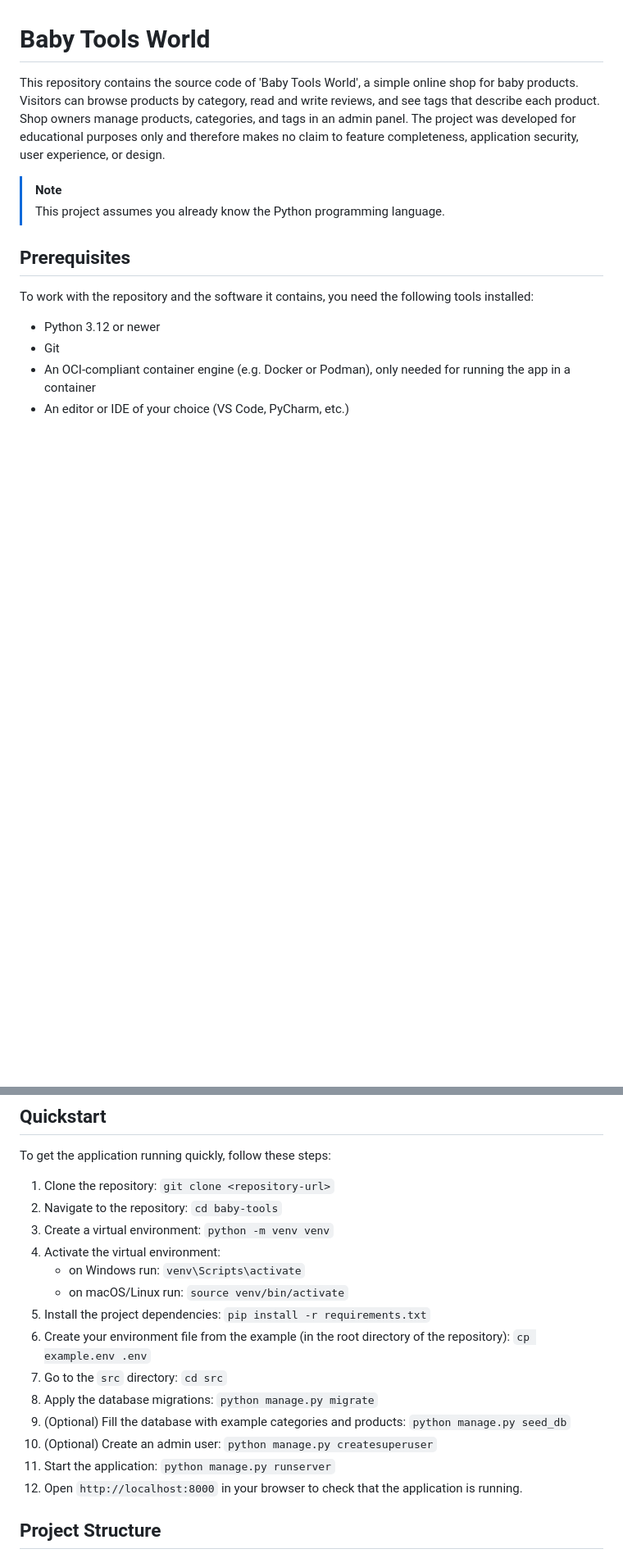
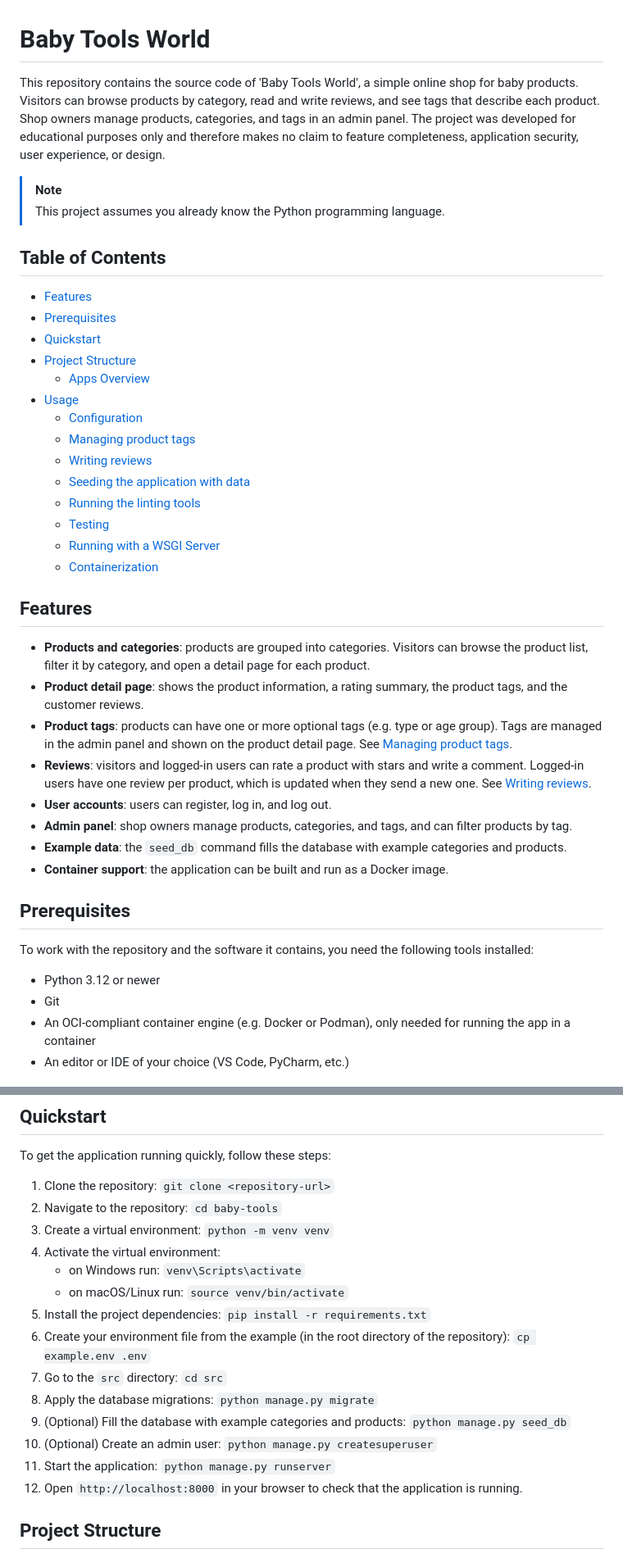
Before and after one commit to vadim-cebanu/baby-tools, a Markdown page: README.md, 2 parts joined by grey strips. Shown at 82% size. Drawn GitHub-style; blank space fills up the shorter version.

Commit message:
docs(readme): add table of contents and features section, fix quickstart numbering

```diff
--- a/README.md
+++ b/README.md
@@ -7,6 +7,34 @@ The project was developed for educational purposes only and therefore makes no c
 
 > [!NOTE]
 > This project assumes you already know the Python programming language.
+
+## Table of Contents
+
+- [Features](#features)
+- [Prerequisites](#prerequisites)
+- [Quickstart](#quickstart)
+- [Project Structure](#project-structure)
+  - [Apps Overview](#apps-overview)
+- [Usage](#usage)
+  - [Configuration](#configuration)
+  - [Managing product tags](#managing-product-tags)
+  - [Writing reviews](#writing-reviews)
+  - [Seeding the application with data](#seeding-the-application-with-data)
+  - [Running the linting tools](#running-the-linting-tools)
+  - [Testing](#testing)
+  - [Running with a WSGI Server](#running-with-a-wsgi-server)
+  - [Containerization](#containerization)
+
+## Features
+
+- **Products and categories**: products are grouped into categories. Visitors can browse the product list, filter it by category, and open a detail page for each product.
+- **Product detail page**: shows the product information, a rating summary, the product tags, and the customer reviews.
+- **Product tags**: products can have one or more optional tags (e.g. type or age group). Tags are managed in the admin panel and shown on the product detail page. See [Managing product tags](#managing-product-tags).
+- **Reviews**: visitors and logged-in users can rate a product with stars and write a comment. Logged-in users have one review per product, which is updated when they send a new one. See [Writing reviews](#writing-reviews).
+- **User accounts**: users can register, log in, and log out.
+- **Admin panel**: shop owners manage products, categories, and tags, and can filter products by tag.
+- **Example data**: the `seed_db` command fills the database with example categories and products.
+- **Container support**: the application can be built and run as a Docker image.
 
 ## Prerequisites
 
@@ -22,29 +50,29 @@ To work with the repository and the software it contains, you need the following
 To get the application running quickly, follow these steps:
 
 1. Clone the repository:
-    `git clone <repository-url>`
-1. Navigate to the repository:
-    `cd baby-tools`
-1. Create a virtual environment:
-    `python -m venv venv`
-1. Activate the virtual environment:
-    - on Windows run: `venv\Scripts\activate`
-    - on macOS/Linux run: `source venv/bin/activate`
-1. Install the project dependencies:
-    `pip install -r requirements.txt`
-1. Create your environment file from the example (in the root directory of the repository):
-    `cp example.env .env`
-1. Go to the `src` directory:
-    `cd src`
-1. Apply the database migrations:
-    `python manage.py migrate`
-1. (Optional) Fill the database with example categories and products:
-    `python manage.py seed_db`
-1. (Optional) Create an admin user:
+   `git clone <repository-url>`
+2. Navigate to the repository:
+   `cd baby-tools`
+3. Create a virtual environment:
+   `python -m venv venv`
+4. Activate the virtual environment:
+   - on Windows run: `venv\Scripts\activate`
+   - on macOS/Linux run: `source venv/bin/activate`
+5. Install the project dependencies:
+   `pip install -r requirements.txt`
+6. Create your environment file from the example (in the root directory of the repository):
+   `cp example.env .env`
+7. Go to the `src` directory:
+   `cd src`
+8. Apply the database migrations:
+   `python manage.py migrate`
+9. (Optional) Fill the database with example categories and products:
+   `python manage.py seed_db`
+10. (Optional) Create an admin user:
     `python manage.py createsuperuser`
-1. Start the application:
+11. Start the application:
     `python manage.py runserver`
-1. Open `http://localhost:8000` in your browser to check that the application is running.
+12. Open `http://localhost:8000` in your browser to check that the application is running.
 
 ## Project Structure
 
```
